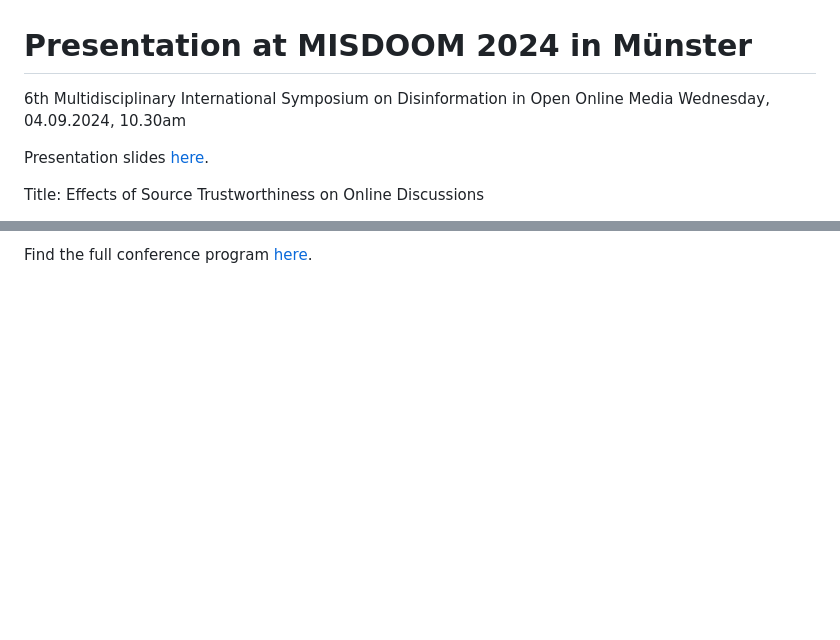
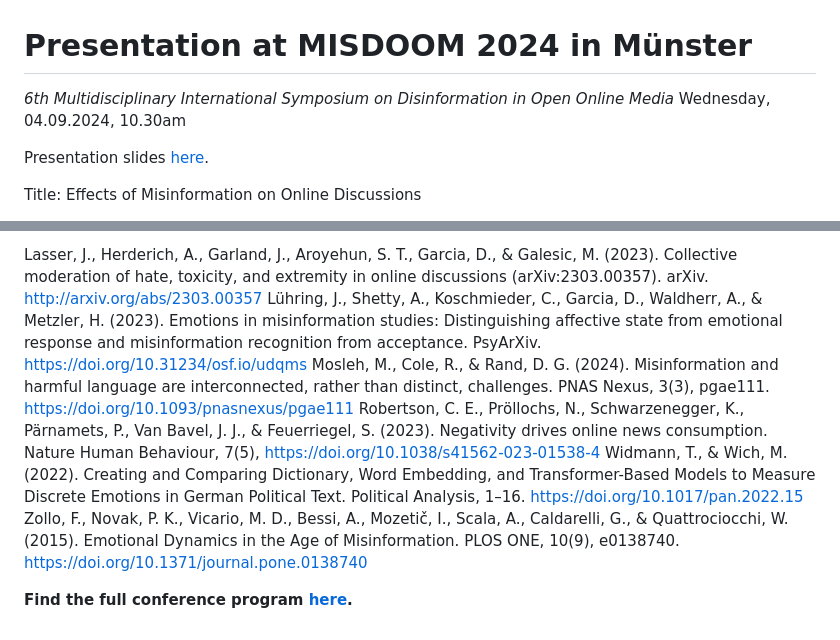
Before and after one commit to julaluehring/emomis-discussion-misdoom, a Markdown page: README.md, 2 parts joined by grey strips. Rendered like a GitHub page; blank space fills up the shorter version.

```diff
--- a/README.md
+++ b/README.md
@@ -1,8 +1,8 @@
 # Presentation at MISDOOM 2024 in Münster
-6th Multidisciplinary International Symposium on Disinformation in Open Online Media
+*6th Multidisciplinary International Symposium on Disinformation in Open Online Media*
 Wednesday, 04.09.2024, 10.30am
 
 Presentation slides [here]().
 
-Title: Effects of Source Trustworthiness on Online Discussions
+Title: Effects of Misinformation on Online Discussions
 
@@ -10,2 +12,10 @@ Extended Abstract: Research shows that misinformation elicits strong negative se
 
-Find the full conference program [here](https://www.misdoom2024.uni-muenster.de/).
+
+Lasser, J., Herderich, A., Garland, J., Aroyehun, S. T., Garcia, D., & Galesic, M. (2023). Collective moderation of hate, toxicity, and extremity in online discussions (arXiv:2303.00357). arXiv. http://arxiv.org/abs/2303.00357
+Lühring, J., Shetty, A., Koschmieder, C., Garcia, D., Waldherr, A., & Metzler, H. (2023). Emotions in misinformation studies: Distinguishing affective state from emotional response and misinformation recognition from acceptance. PsyArXiv. https://doi.org/10.31234/osf.io/udqms
+Mosleh, M., Cole, R., & Rand, D. G. (2024). Misinformation and harmful language are interconnected, rather than distinct, challenges. PNAS Nexus, 3(3), pgae111. https://doi.org/10.1093/pnasnexus/pgae111
+Robertson, C. E., Pröllochs, N., Schwarzenegger, K., Pärnamets, P., Van Bavel, J. J., & Feuerriegel, S. (2023). Negativity drives online news consumption. Nature Human Behaviour, 7(5), https://doi.org/10.1038/s41562-023-01538-4
+Widmann, T., & Wich, M. (2022). Creating and Comparing Dictionary, Word Embedding, and Transformer-Based Models to Measure Discrete Emotions in German Political Text. Political Analysis, 1–16. https://doi.org/10.1017/pan.2022.15
+Zollo, F., Novak, P. K., Vicario, M. D., Bessi, A., Mozetič, I., Scala, A., Caldarelli, G., & Quattrociocchi, W. (2015). Emotional Dynamics in the Age of Misinformation. PLOS ONE, 10(9), e0138740. https://doi.org/10.1371/journal.pone.0138740
+
+**Find the full conference program [here](https://www.misdoom2024.uni-muenster.de/).**
```
Also changed, not shown: other parts of README.md (+3 -1 lines).
